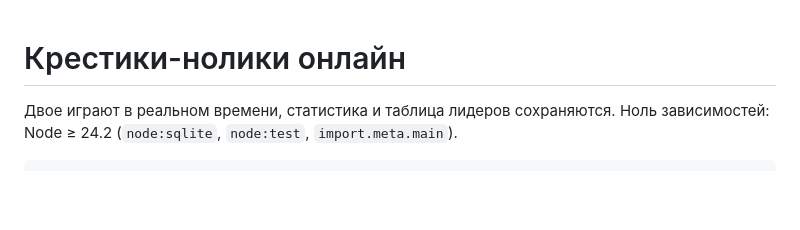
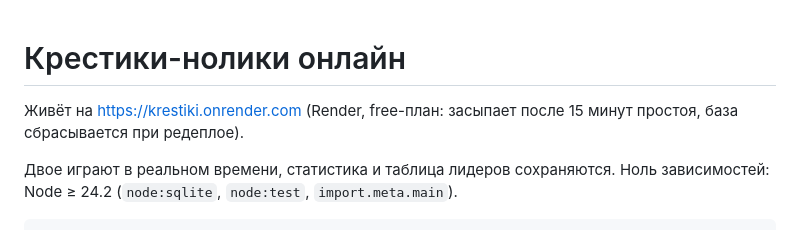
Before and after one commit to IgorKramar/krestiki, a Markdown page: README.md, the part around the change. GitHub-like rendering; blank space fills up the shorter version.

Commit message:
README: адрес на Render
Claude-Session: https://claude.ai/code/session_0198af76jsCxg2SyxHrYKZ8r

```diff
--- a/README.md
+++ b/README.md
@@ -1,4 +1,6 @@
 # Крестики-нолики онлайн
+
+Живёт на https://krestiki.onrender.com (Render, free-план: засыпает после 15 минут простоя, база сбрасывается при редеплое).
 
 Двое играют в реальном времени, статистика и таблица лидеров сохраняются. Ноль зависимостей: Node ≥ 24.2 (`node:sqlite`, `node:test`, `import.meta.main`).
 
```
